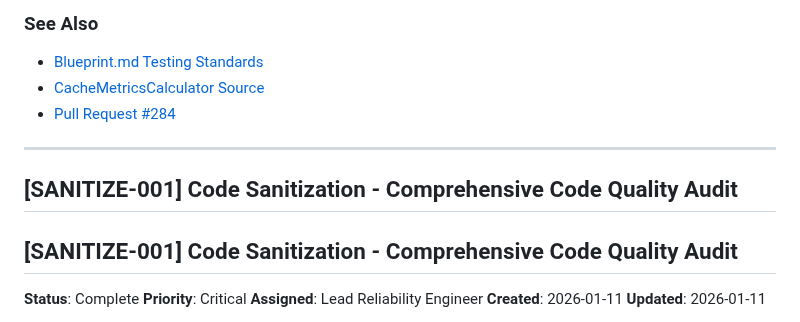
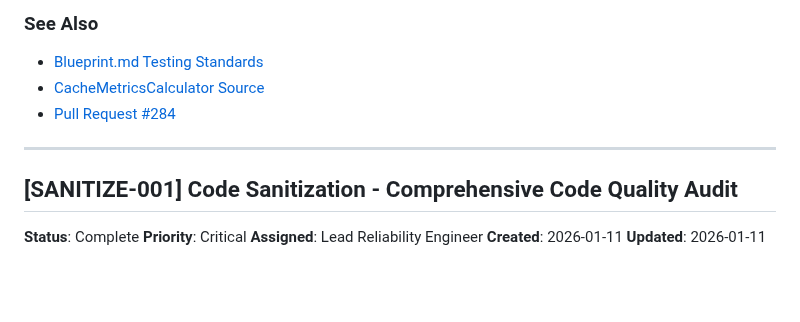
Before and after one commit to sulhimbn/headlesswp, a Markdown page: docs/task.md, the part around the change. Drawn GitHub-style; blank space fills up the shorter version.

```diff
--- a/docs/task.md
+++ b/docs/task.md
@@ -993,7 +993,6 @@ Created comprehensive unit test file `__tests__/cacheMetricsCalculator.test.ts`
 - [Pull Request #284](https://github.com/sulhimbn/headlesswp/pull/284)
 ---
 
-## [SANITIZE-001] Code Sanitization - Comprehensive Code Quality Audit
 ## [SANITIZE-001] Code Sanitization - Comprehensive Code Quality Audit
 
 **Status**: Complete
```
